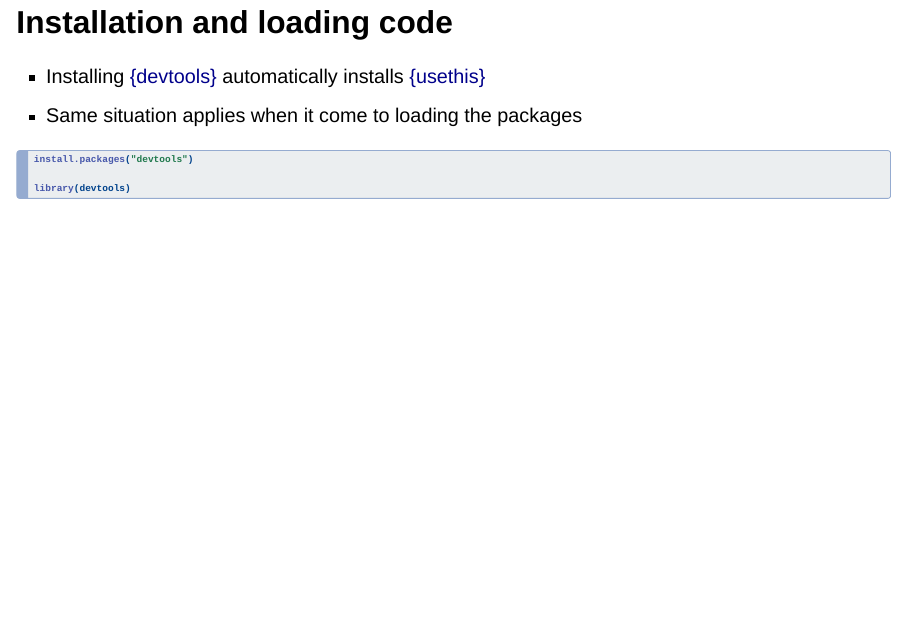
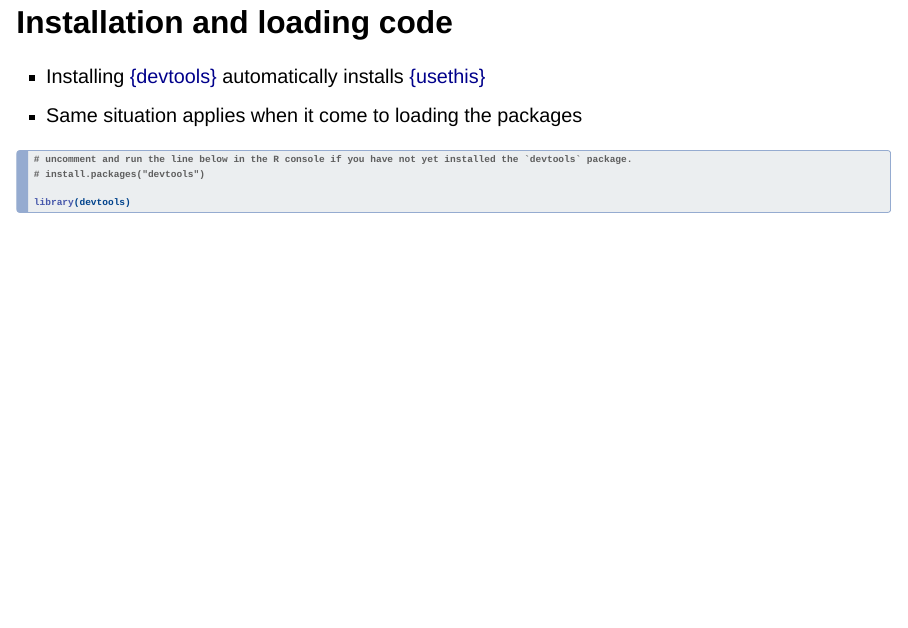
Before and after one commit to UBC-STAT/ssc-workshop-2024, a Quarto document (slides/02-build-first-pkg.qmd): page 6 of 70. Rendered offline with R 4.5, knitr and Pandoc in place of Quarto, with nearby package versions; drawn as Slidy slides in place of the format the file asks for.

Commit message:
Update slides/02-build-first-pkg.qmd
Co-authored-by: Tiffany A. Timbers <tiffany.timbers@gmail.com>

````diff
--- a/slides/02-build-first-pkg.qmd
+++ b/slides/02-build-first-pkg.qmd
@@ -47,7 +47,8 @@ format:
 #| echo: true
 #| eval: false
 #| code-line-numbers: "|1|3"
-install.packages("devtools")
+# uncomment and run the line below in the R console if you have not yet installed the `devtools` package.
+# install.packages("devtools")
 
 library(devtools)
 ```
````
